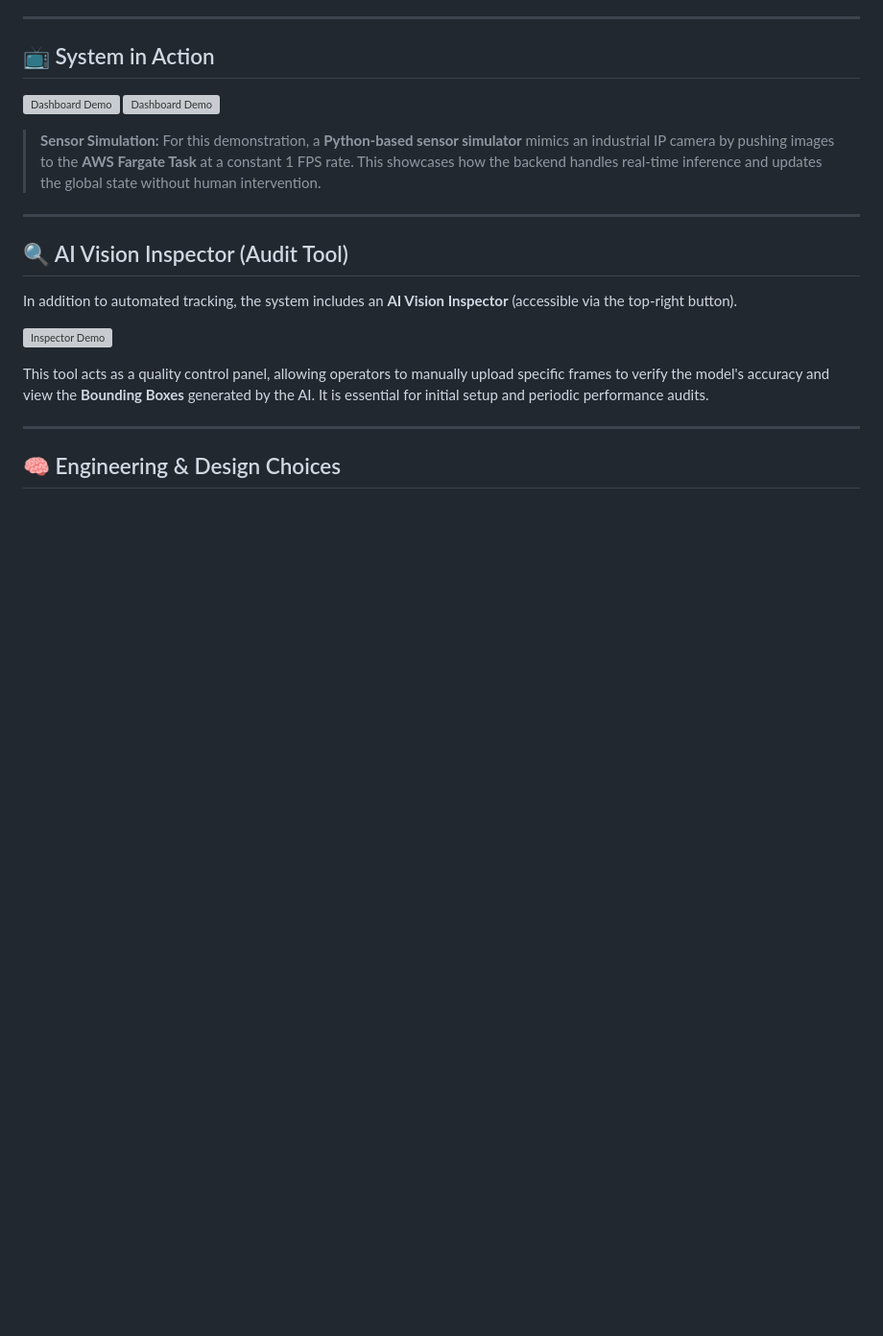
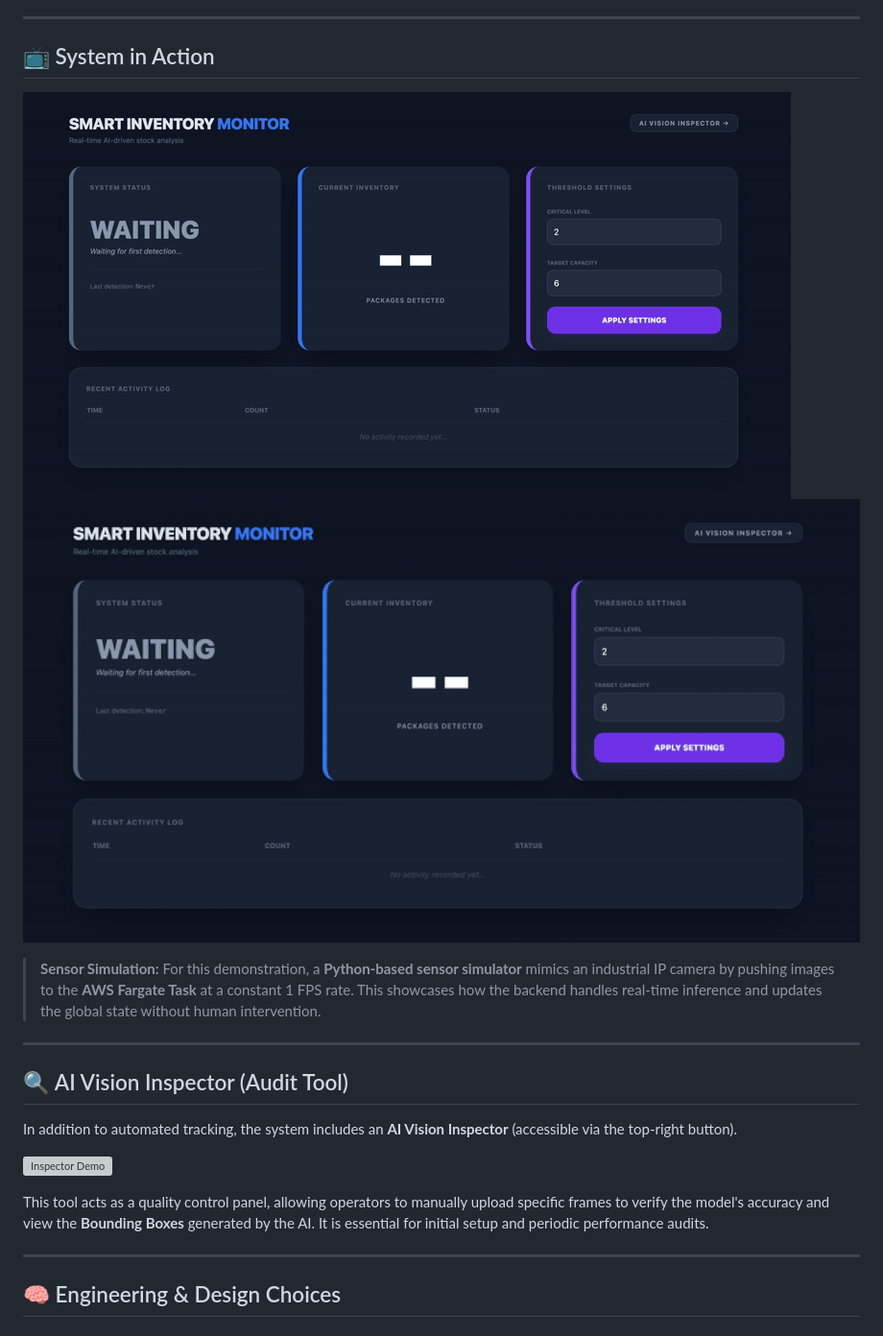
Before and after one commit to DenisMal00/smart-inventory-monitor, a Markdown page: README.md, the part around the change. Shown at 96% size. Drawn GitHub-style; blank space fills up the shorter version; grey boxes are pictures that could not be loaded.

```diff
--- a/README.md
+++ b/README.md
@@ -23,8 +23,8 @@ The interface is structured into focused modules to provide immediate operationa
 
 ## 📺 System in Action
 
-![Dashboard Demo](dashboard-in-action.gif)
-![Dashboard Demo](dashboard-in-action1.gif)
+![Dashboard Demo](assets/dashboard-in-action.gif)
+![Dashboard Demo](assets/dashboard-in-action1.gif)
 
 
 > **Sensor Simulation:** For this demonstration, a **Python-based sensor simulator** mimics an industrial IP camera by pushing images to the **AWS Fargate Task** at a constant 1 FPS rate. This showcases how the backend handles real-time inference and updates the global state without human intervention.
```
